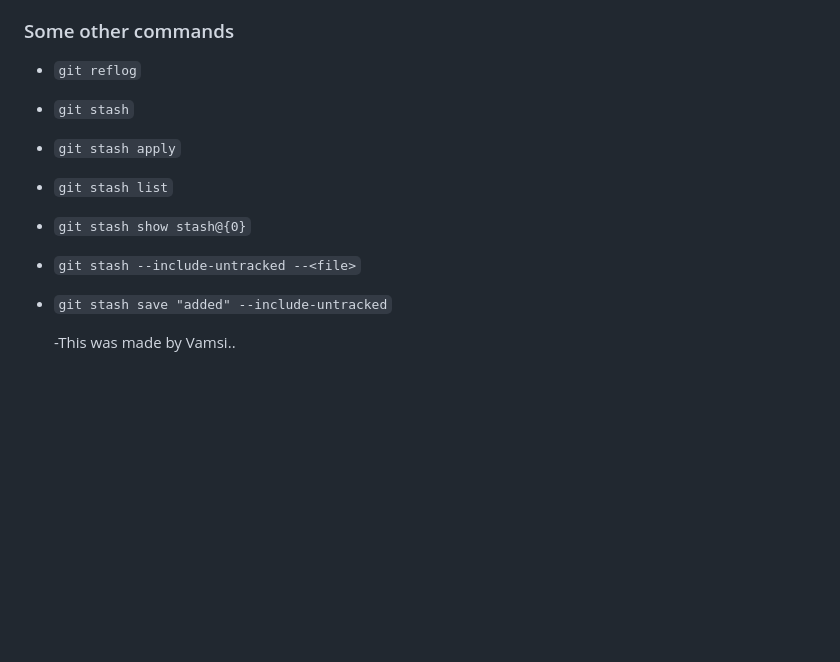
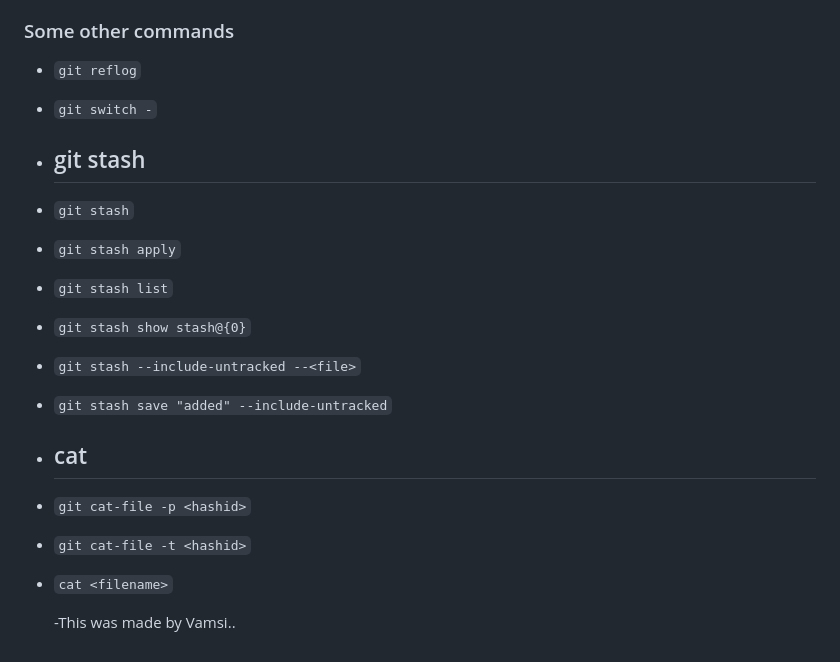
Before and after one commit to 26Vamsi/Git-Commands, a Markdown page: README.md, the part around the change. Drawn GitHub-style; blank space fills up the shorter version.

```diff
--- a/README.md
+++ b/README.md
@@ -122,12 +122,18 @@
 
 ### Some other commands
 - `git reflog`
+- `git switch -`
+- ## git stash
 - `git stash`
 - `git stash apply`
 - `git stash list`
 - `git stash show stash@{0}`
 - `git stash --include-untracked --<file>`
 - `git stash save "added" --include-untracked`
+- ## cat
+- `git cat-file -p <hashid>`
+- `git cat-file -t <hashid>`
+- `cat <filename>`
 
 
 
```
